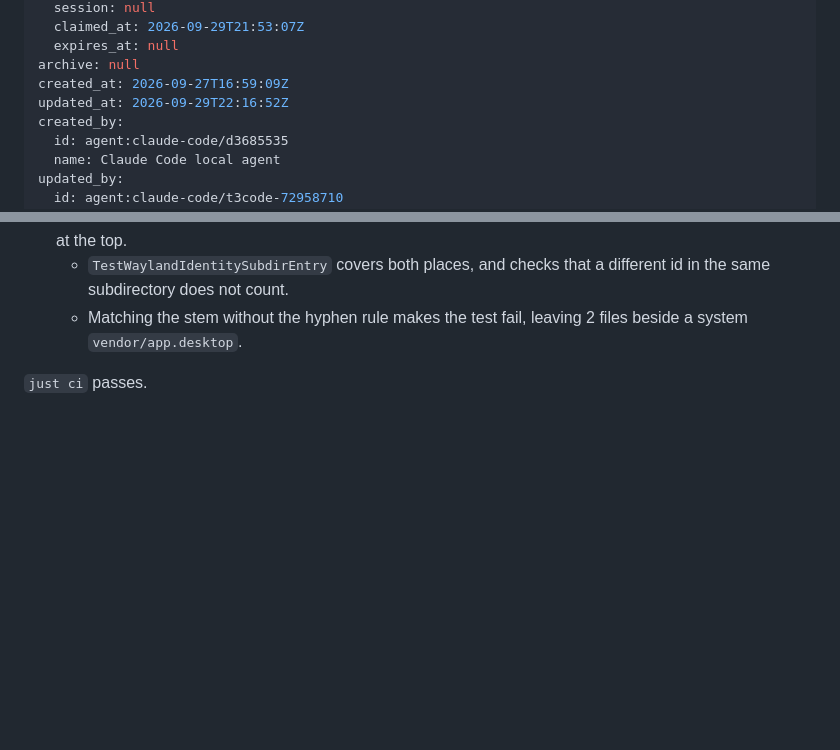
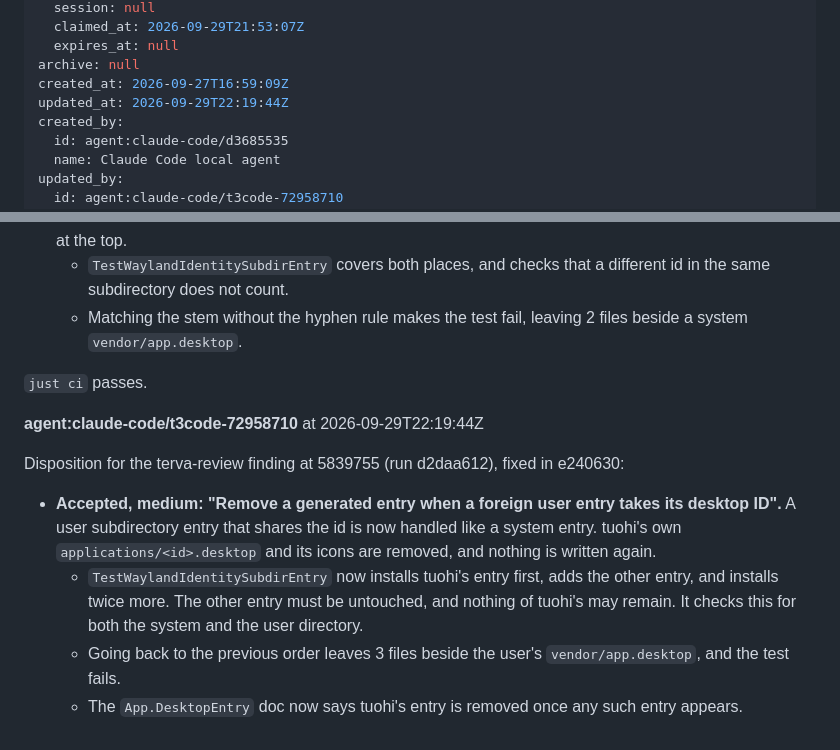
Before and after one commit to terva-sh/tuohi, a Markdown page: .tickets/tickets/TKT-01M3HWWRYD7GNZEZA2JCGWGDJS.md, 2 parts joined by grey strips. GitHub-like rendering; blank space fills up the shorter version.

Commit message:
TKT-01M3HWWRYD7GNZEZA2JCGWGDJS Stop writing desktop files on startup under GTK3 Wayland: third review disposition
Co-Authored-By: Claude Opus 5.5 (1M context) <noreply@anthropic.com>

```diff
--- a/.tickets/tickets/TKT-01M3HWWRYD7GNZEZA2JCGWGDJS.md
+++ b/.tickets/tickets/TKT-01M3HWWRYD7GNZEZA2JCGWGDJS.md
@@ -29,7 +29,7 @@ claim:
   expires_at: null
 archive: null
 created_at: 2026-09-27T16:59:09Z
-updated_at: 2026-09-29T22:16:52Z
+updated_at: 2026-09-29T22:19:44Z
 created_by:
   id: agent:claude-code/d3685535
   name: Claude Code local agent
@@ -105,3 +105,12 @@ Disposition for the terva-review finding at e6d120d (run c028a63a), fixed in 489
   - Matching the stem without the hyphen rule makes the test fail, leaving 2 files beside a system `vendor/app.desktop`.
 
 `just ci` passes.
+
+**agent:claude-code/t3code-72958710** at 2026-09-29T22:19:44Z
+
+Disposition for the terva-review finding at 5839755 (run d2daa612), fixed in e240630:
+
+- **Accepted, medium: "Remove a generated entry when a foreign user entry takes its desktop ID".** A user subdirectory entry that shares the id is now handled like a system entry. tuohi's own `applications/<id>.desktop` and its icons are removed, and nothing is written again.
+  - `TestWaylandIdentitySubdirEntry` now installs tuohi's entry first, adds the other entry, and installs twice more. The other entry must be untouched, and nothing of tuohi's may remain. It checks this for both the system and the user directory.
+  - Going back to the previous order leaves 3 files beside the user's `vendor/app.desktop`, and the test fails.
+  - The `App.DesktopEntry` doc now says tuohi's entry is removed once any such entry appears.
```
